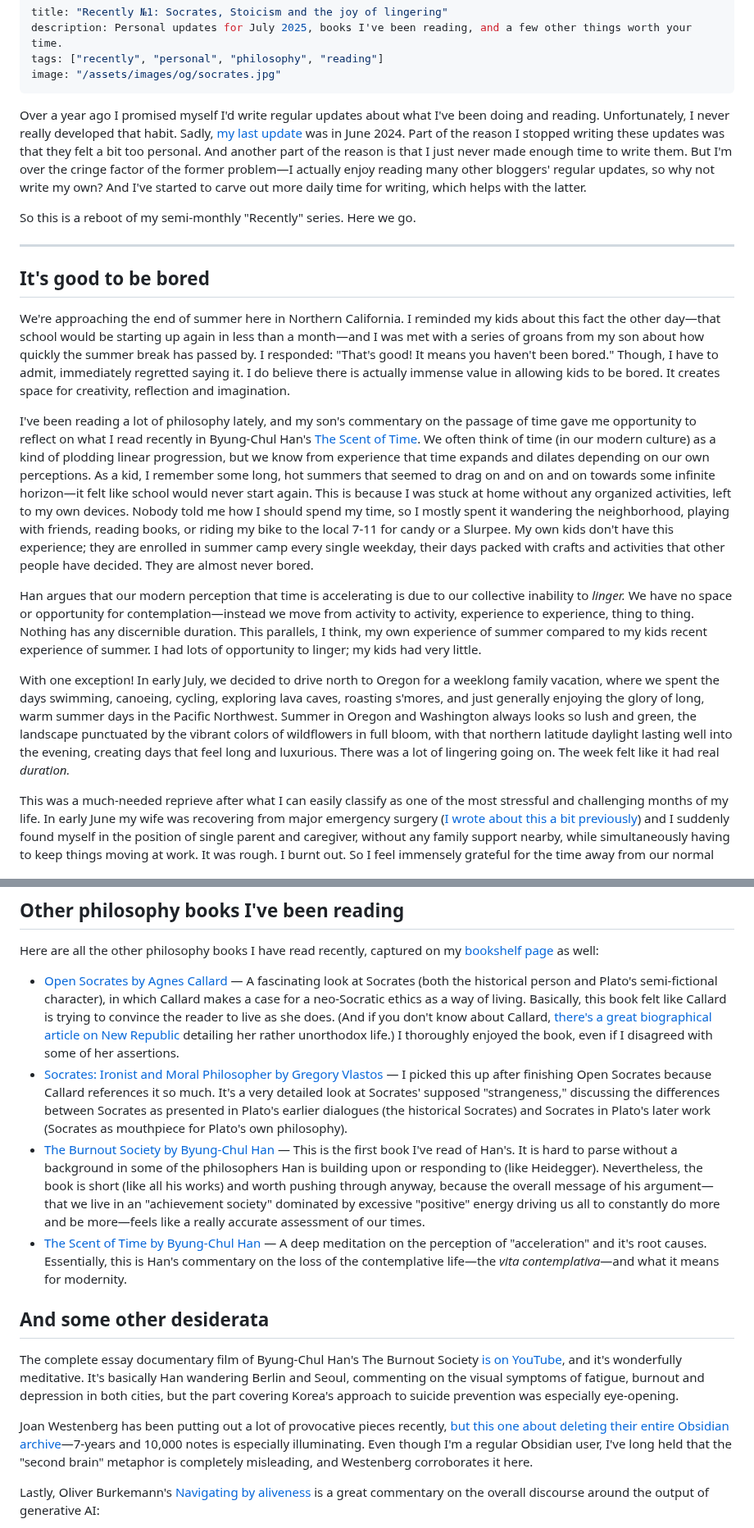
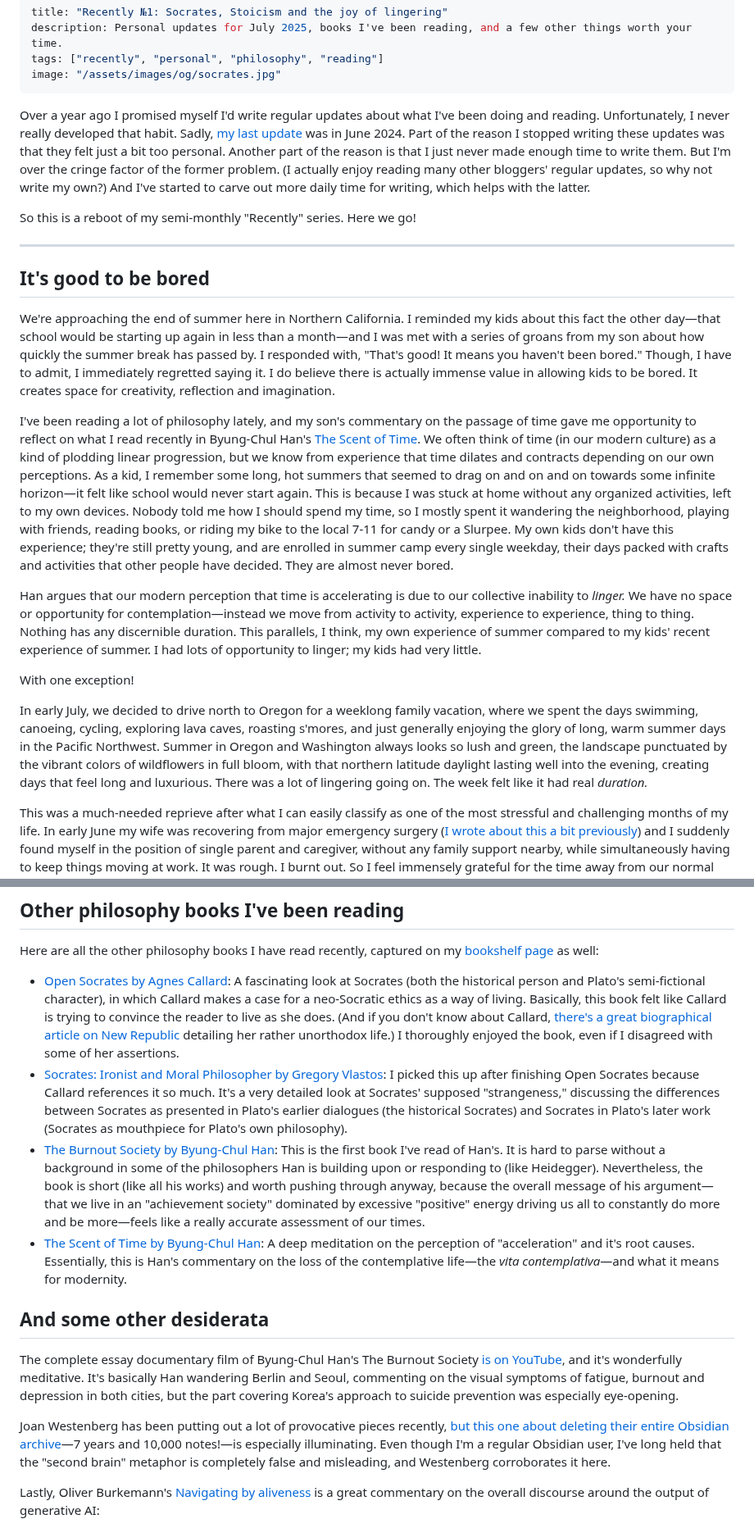
Before and after one commit to svoisen/seanvoisen.com, a Markdown page: src/blog/2025-07-27-recently-1-july-2025.md, 2 parts joined by grey strips. Shown at 82% size. Rendered like a GitHub page.

```diff
--- a/src/blog/2025-07-27-recently-1-july-2025.md
+++ b/src/blog/2025-07-27-recently-1-july-2025.md
@@ -5,21 +5,23 @@ tags: ["recently", "personal", "philosophy", "reading"]
 image: "/assets/images/og/socrates.jpg"
 ---
 
-Over a year ago I promised myself I'd write regular updates about what I've been doing and reading. Unfortunately, I never really developed that habit. Sadly, [my last update](/blog/recently-apr-may-2024/) was in June 2024. Part of the reason I stopped writing these updates was that they felt a bit too personal. And another part of the reason is that I just never made enough time to write them. But I'm over the cringe factor of the former problem—I actually enjoy reading many other bloggers' regular updates, so why not write my own? And I've started to carve out more daily time for writing, which helps with the latter.
+Over a year ago I promised myself I'd write regular updates about what I've been doing and reading. Unfortunately, I never really developed that habit. Sadly, [my last update](/blog/recently-apr-may-2024/) was in June 2024. Part of the reason I stopped writing these updates was that they felt just a bit too personal. Another part of the reason is that I just never made enough time to write them. But I'm over the cringe factor of the former problem. (I actually enjoy reading many other bloggers' regular updates, so why not write my own?) And I've started to carve out more daily time for writing, which helps with the latter.
 
-So this is a reboot of my semi-monthly "Recently" series. Here we go.
+So this is a reboot of my semi-monthly "Recently" series. Here we go!
 
 ---
 
 ## It's good to be bored
 
-We're approaching the end of summer here in Northern California. I reminded my kids about this fact the other day—that school would be starting up again in less than a month—and I was met with a series of groans from my son about how quickly the summer break has passed by. I responded: "That's good! It means you haven't been bored." Though, I have to admit, immediately regretted saying it. I do believe there is actually immense value in allowing kids to be bored. It creates space for creativity, reflection and imagination.
+We're approaching the end of summer here in Northern California. I reminded my kids about this fact the other day—that school would be starting up again in less than a month—and I was met with a series of groans from my son about how quickly the summer break has passed by. I responded with, "That's good! It means you haven't been bored." Though, I have to admit, I immediately regretted saying it. I do believe there is actually immense value in allowing kids to be bored. It creates space for creativity, reflection and imagination.
 
-I've been reading a lot of philosophy lately, and my son's commentary on the passage of time gave me opportunity to reflect on what I read recently in Byung-Chul Han's [The Scent of Time](https://bookshop.org/a/106240/9781509516056). We often think of time (in our modern culture) as a kind of plodding linear progression, but we know from experience that time expands and dilates depending on our own perceptions. As a kid, I remember some long, hot summers that seemed to drag on and on and on towards some infinite horizon—it felt like school would never start again. This is because I was stuck at home without any organized activities, left to my own devices. Nobody told me how I should spend my time, so I mostly spent it wandering the neighborhood, playing with friends, reading books, or riding my bike to the local 7-11 for candy or a Slurpee. My own kids don't have this experience; they are enrolled in summer camp every single weekday, their days packed with crafts and activities that other people have decided. They are almost never bored.
+I've been reading a lot of philosophy lately, and my son's commentary on the passage of time gave me opportunity to reflect on what I read recently in Byung-Chul Han's [The Scent of Time](https://bookshop.org/a/106240/9781509516056). We often think of time (in our modern culture) as a kind of plodding linear progression, but we know from experience that time dilates and contracts depending on our own perceptions. As a kid, I remember some long, hot summers that seemed to drag on and on and on towards some infinite horizon—it felt like school would never start again. This is because I was stuck at home without any organized activities, left to my own devices. Nobody told me how I should spend my time, so I mostly spent it wandering the neighborhood, playing with friends, reading books, or riding my bike to the local 7-11 for candy or a Slurpee. My own kids don't have this experience; they're still pretty young, and are enrolled in summer camp every single weekday, their days packed with crafts and activities that other people have decided. They are almost never bored.
 
-Han argues that our modern perception that time is accelerating is due to our collective inability to *linger.* We have no space or opportunity for contemplation—instead we move from activity to activity, experience to experience, thing to thing. Nothing has any discernible duration. This parallels, I think, my own experience of summer compared to my kids recent experience of summer. I had lots of opportunity to linger; my kids had very little.
+Han argues that our modern perception that time is accelerating is due to our collective inability to *linger.* We have no space or opportunity for contemplation—instead we move from activity to activity, experience to experience, thing to thing. Nothing has any discernible duration. This parallels, I think, my own experience of summer compared to my kids' recent experience of summer. I had lots of opportunity to linger; my kids had very little.
 
-With one exception! In early July, we decided to drive north to Oregon for a weeklong family vacation, where we spent the days swimming, canoeing, cycling, exploring lava caves, roasting s'mores, and just generally enjoying the glory of long, warm summer days in the Pacific Northwest. Summer in Oregon and Washington always looks so lush and green, the landscape punctuated by the vibrant colors of wildflowers in full bloom, with that northern latitude daylight lasting well into the evening, creating days that feel long and luxurious. There was a lot of lingering going on. The week felt like it had real *duration.*
+With one exception!
+
+In early July, we decided to drive north to Oregon for a weeklong family vacation, where we spent the days swimming, canoeing, cycling, exploring lava caves, roasting s'mores, and just generally enjoying the glory of long, warm summer days in the Pacific Northwest. Summer in Oregon and Washington always looks so lush and green, the landscape punctuated by the vibrant colors of wildflowers in full bloom, with that northern latitude daylight lasting well into the evening, creating days that feel long and luxurious. There was a lot of lingering going on. The week felt like it had real *duration.*
 
 This was a much-needed reprieve after what I can easily classify as one of the most stressful and challenging months of my life. In early June my wife was recovering from major emergency surgery ([I wrote about this a bit previously](https://seanvoisen.com/stream/2025-06-10-it-takes-a-village/)) and I suddenly found myself in the position of single parent and caregiver, without any family support nearby, while simultaneously having to keep things moving at work. It was rough. I burnt out. So I feel immensely grateful for the time away from our normal routines, which I used to its fullest to reset, reflect, and recharge.
 
@@ -39,16 +41,16 @@ Earlier this year I read Donald Robertson's [How to Think Like a Roman Emperor](
 
 Here are all the other philosophy books I have read recently, captured on my [bookshelf page](/bookshelf) as well:
 
-- [Open Socrates by Agnes Callard](https://bookshop.org/a/106240/9781631498466) — A fascinating look at Socrates (both the historical person and Plato's semi-fictional character), in which Callard makes a case for a neo-Socratic ethics as a way of living. Basically, this book felt like Callard is trying to convince the reader to live as she does. (And if you don't know about Callard, [there's a great biographical article on New Republic](https://newrepublic.com/article/190778/agnes-callard-philosopher-uncomfortable-questions) detailing her rather unorthodox life.) I thoroughly enjoyed the book, even if I disagreed with some of her assertions.
-- [Socrates: Ironist and Moral Philosopher by Gregory Vlastos](https://bookshop.org/a/106240/9780801497872) — I picked this up after finishing Open Socrates because Callard references it so much. It's a very detailed look at Socrates' supposed "strangeness," discussing the differences between Socrates as presented in Plato's earlier dialogues (the historical Socrates) and Socrates in Plato's later work (Socrates as mouthpiece for Plato's own philosophy).
-- [The Burnout Society by Byung-Chul Han](https://bookshop.org/a/106240/9780804795098) — This is the first book I've read of Han's. It is hard to parse without a background in some of the philosophers Han is building upon or responding to (like Heidegger). Nevertheless, the book is short (like all his works) and worth pushing through anyway, because the overall message of his argument—that we live in an "achievement society" dominated by excessive "positive" energy driving us all to constantly do more and be more—feels like a really accurate assessment of our times.
-- [The Scent of Time by Byung-Chul Han](https://bookshop.org/a/106240/9781509516056) — A deep meditation on the perception of "acceleration" and it's root causes. Essentially, this is Han's commentary on the loss of the contemplative life—the *vita contemplativa*—and what it means for modernity.
+- [Open Socrates by Agnes Callard](https://bookshop.org/a/106240/9781631498466): A fascinating look at Socrates (both the historical person and Plato's semi-fictional character), in which Callard makes a case for a neo-Socratic ethics as a way of living. Basically, this book felt like Callard is trying to convince the reader to live as she does. (And if you don't know about Callard, [there's a great biographical article on New Republic](https://newrepublic.com/article/190778/agnes-callard-philosopher-uncomfortable-questions) detailing her rather unorthodox life.) I thoroughly enjoyed the book, even if I disagreed with some of her assertions.
+- [Socrates: Ironist and Moral Philosopher by Gregory Vlastos](https://bookshop.org/a/106240/9780801497872): I picked this up after finishing Open Socrates because Callard references it so much. It's a very detailed look at Socrates' supposed "strangeness," discussing the differences between Socrates as presented in Plato's earlier dialogues (the historical Socrates) and Socrates in Plato's later work (Socrates as mouthpiece for Plato's own philosophy).
+- [The Burnout Society by Byung-Chul Han](https://bookshop.org/a/106240/9780804795098): This is the first book I've read of Han's. It is hard to parse without a background in some of the philosophers Han is building upon or responding to (like Heidegger). Nevertheless, the book is short (like all his works) and worth pushing through anyway, because the overall message of his argument—that we live in an "achievement society" dominated by excessive "positive" energy driving us all to constantly do more and be more—feels like a really accurate assessment of our times.
+- [The Scent of Time by Byung-Chul Han](https://bookshop.org/a/106240/9781509516056): A deep meditation on the perception of "acceleration" and it's root causes. Essentially, this is Han's commentary on the loss of the contemplative life—the *vita contemplativa*—and what it means for modernity.
 
 ## And some other desiderata
 
 The complete essay documentary film of Byung-Chul Han's The Burnout Society [is on YouTube](https://youtu.be/bNkDeUApreo?si=lZtGzGMU5AuCV1-d), and it's wonderfully meditative. It's basically Han wandering Berlin and Seoul, commenting on the visual symptoms of fatigue, burnout and depression in both cities, but the part covering Korea's approach to suicide prevention was especially eye-opening.
 
-Joan Westenberg has been putting out a lot of provocative pieces recently, [but this one about deleting their entire Obsidian archive](https://www.joanwestenberg.com/p/i-deleted-my-second-brain)—7-years and 10,000 notes is especially illuminating. Even though I'm a regular Obsidian user, I've long held that the "second brain" metaphor is completely misleading, and Westenberg corroborates it here.
+Joan Westenberg has been putting out a lot of provocative pieces recently, [but this one about deleting their entire Obsidian archive](https://www.joanwestenberg.com/p/i-deleted-my-second-brain)—7 years and 10,000 notes!—is especially illuminating. Even though I'm a regular Obsidian user, I've long held that the "second brain" metaphor is completely false and misleading, and Westenberg corroborates it here.
 
 Lastly, Oliver Burkemann's [Navigating by aliveness](https://ckarchive.com/b/zlughnhk8772ma7qrr9qehwzgng00f6) is a great commentary on the overall discourse around the output of generative AI:
 
```
